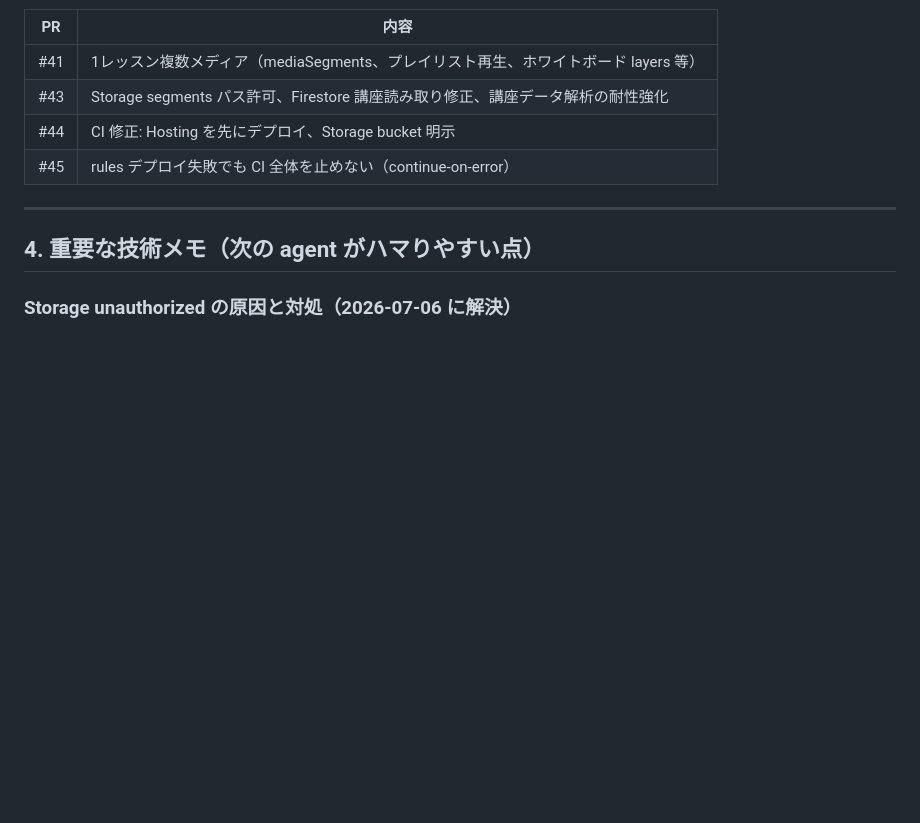
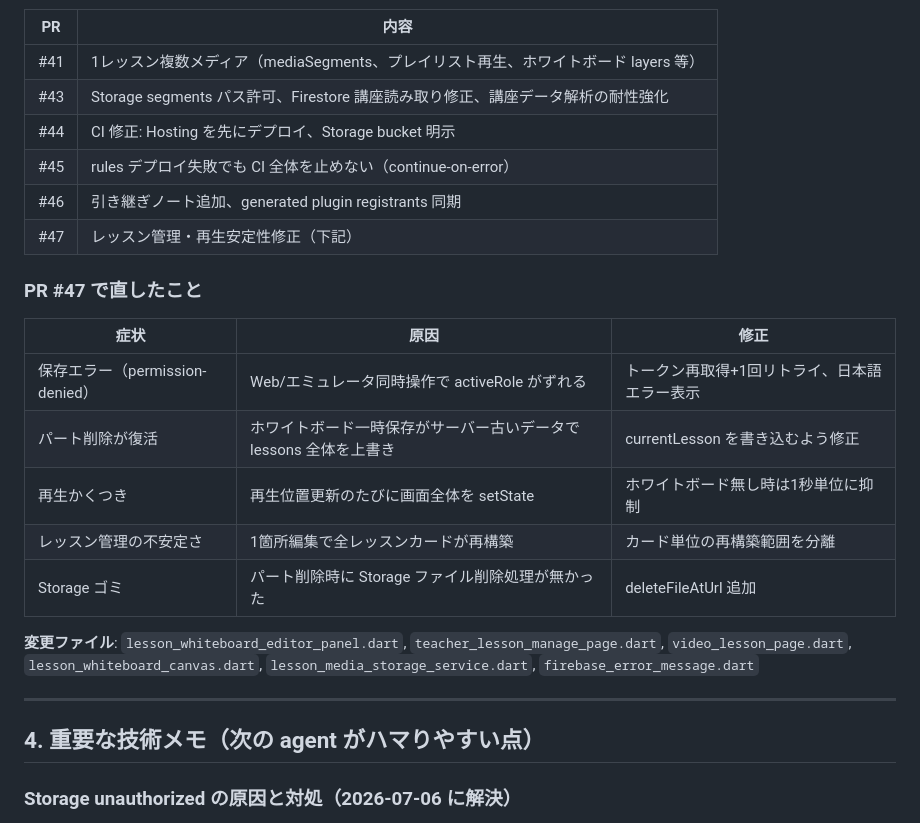
Before and after one commit to tp994fr7cf-glitch/my_new_app, a Markdown page: docs/agent-handoff.md, the part around one of its changes. Drawn GitHub-style; blank space fills up the shorter version.

```diff
--- a/docs/agent-handoff.md
+++ b/docs/agent-handoff.md
@@ -85,6 +107,20 @@ Web とエミュレータの両方で、以下が問題なく動作すること
 | #43 | Storage segments パス許可、Firestore 講座読み取り修正、講座データ解析の耐性強化 |
 | #44 | CI 修正: Hosting を先にデプロイ、Storage bucket 明示 |
 | #45 | rules デプロイ失敗でも CI 全体を止めない（continue-on-error） |
+| #46 | 引き継ぎノート追加、generated plugin registrants 同期 |
+| #47 | レッスン管理・再生安定性修正（下記） |
+
+### PR #47 で直したこと
+
+| 症状 | 原因 | 修正 |
+|---|---|---|
+| 保存エラー（permission-denied） | Web/エミュレータ同時操作で activeRole がずれる | トークン再取得+1回リトライ、日本語エラー表示 |
+| パート削除が復活 | ホワイトボード一時保存がサーバー古いデータで lessons 全体を上書き | currentLesson を書き込むよう修正 |
+| 再生かくつき | 再生位置更新のたびに画面全体を setState | ホワイトボード無し時は1秒単位に抑制 |
+| レッスン管理の不安定さ | 1箇所編集で全レッスンカードが再構築 | カード単位の再構築範囲を分離 |
+| Storage ゴミ | パート削除時に Storage ファイル削除処理が無かった | deleteFileAtUrl 追加 |
+
+**変更ファイル**: `lesson_whiteboard_editor_panel.dart`, `teacher_lesson_manage_page.dart`, `video_lesson_page.dart`, `lesson_whiteboard_canvas.dart`, `lesson_media_storage_service.dart`, `firebase_error_message.dart`
 
 ---
 
```
Also changed, not shown: other parts of docs/agent-handoff.md (+58 -18 lines).
